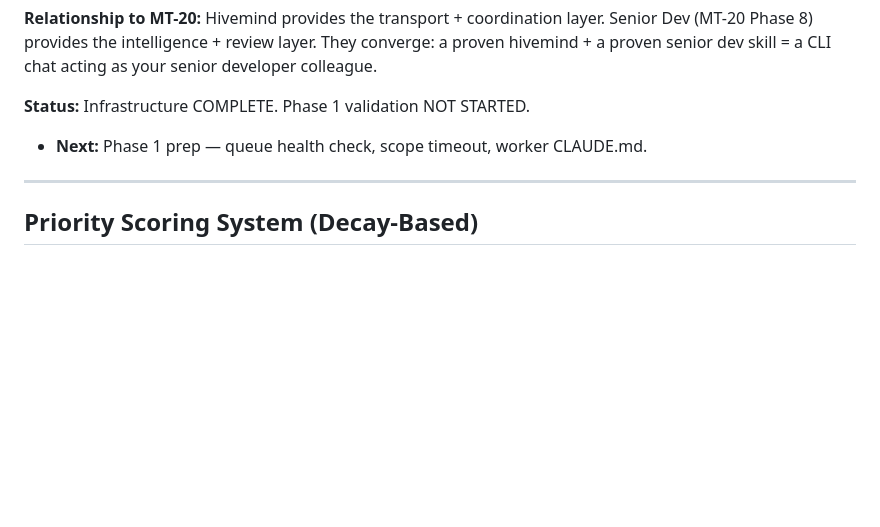
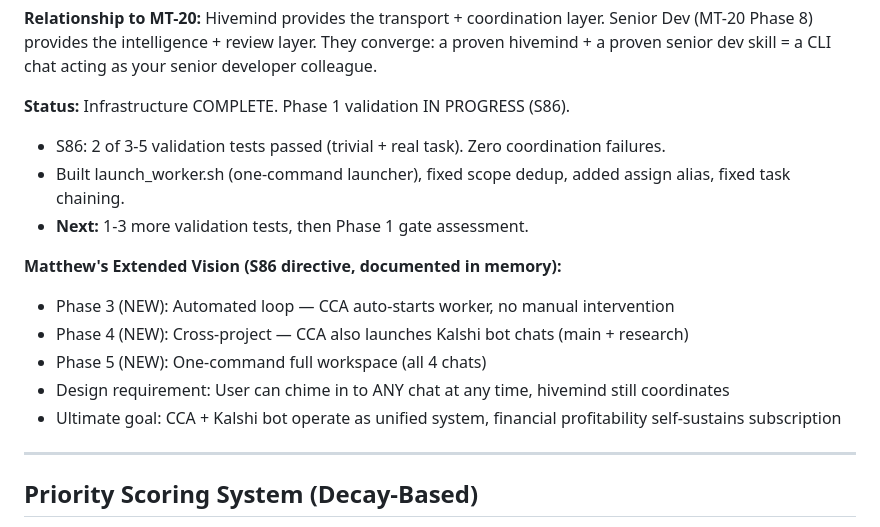
Before and after one commit to mpshields96/ClaudeCodeAdvancements, a Markdown page: MASTER_TASKS.md, the part around the change. Rendered like a GitHub page; blank space fills up the shorter version.

```diff
--- a/MASTER_TASKS.md
+++ b/MASTER_TASKS.md
@@ -738,8 +738,17 @@ Senior Dev (MT-20 Phase 8) provides the intelligence + review layer. They conver
 a proven hivemind + a proven senior dev skill = a CLI chat acting as your senior
 developer colleague.
 
-**Status:** Infrastructure COMPLETE. Phase 1 validation NOT STARTED.
-- **Next:** Phase 1 prep — queue health check, scope timeout, worker CLAUDE.md.
+**Status:** Infrastructure COMPLETE. Phase 1 validation IN PROGRESS (S86).
+- S86: 2 of 3-5 validation tests passed (trivial + real task). Zero coordination failures.
+- Built launch_worker.sh (one-command launcher), fixed scope dedup, added assign alias, fixed task chaining.
+- **Next:** 1-3 more validation tests, then Phase 1 gate assessment.
+
+**Matthew's Extended Vision (S86 directive, documented in memory):**
+- Phase 3 (NEW): Automated loop — CCA auto-starts worker, no manual intervention
+- Phase 4 (NEW): Cross-project — CCA also launches Kalshi bot chats (main + research)
+- Phase 5 (NEW): One-command full workspace (all 4 chats)
+- Design requirement: User can chime in to ANY chat at any time, hivemind still coordinates
+- Ultimate goal: CCA + Kalshi bot operate as unified system, financial profitability self-sustains subscription
 
 ---
 
```
Also changed, not shown: PROJECT_INDEX.md (+4 -3 lines), SESSION_STATE.md (+10 -6 lines).
